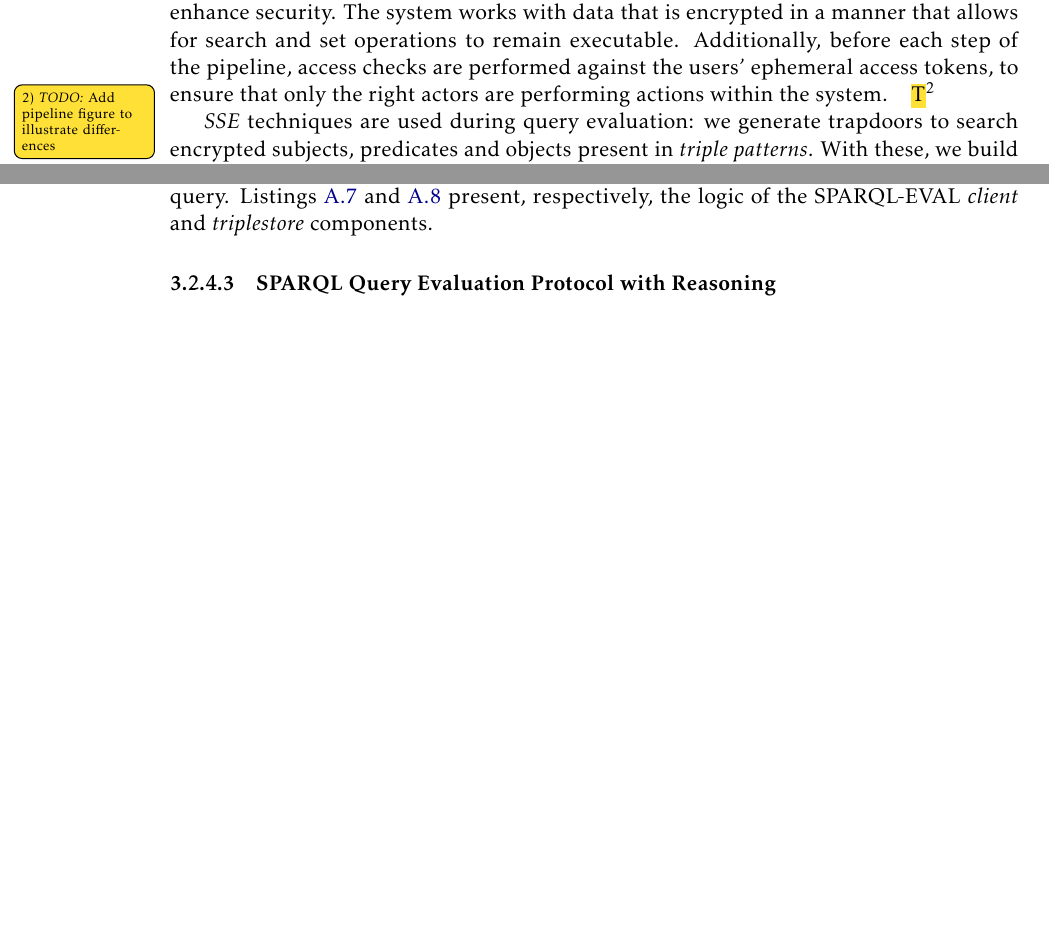
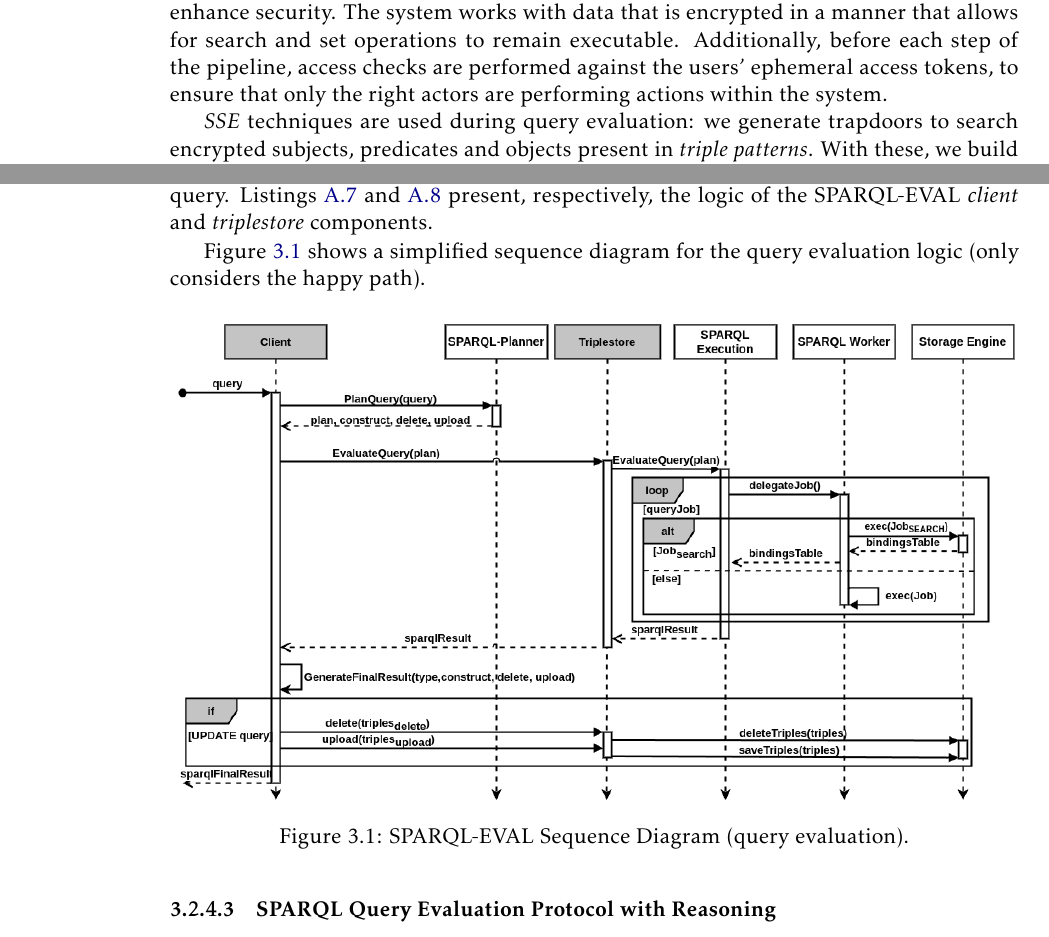
Before and after one commit to DCebola/SEnTriS, a LaTeX thesis (Dissertation/template.tex, which reads Dissertation/Chapters/chapter3/3-solution.tex): two parts of pages 48 and 57 of 155, joined at a grey line, cut so that both start at the same text, the shorter picture padded with empty space. Compiled offline with pdfLaTeX.

Commit message:
Added sequence diagram for SPARQL-EVAL

```diff
--- a/Dissertation/Chapters/chapter3/3-solution.tex
+++ b/Dissertation/Chapters/chapter3/3-solution.tex
@@ -46,7 +46,6 @@ Finally, we will not consider the case where attacks involve \emph{revoked users
 The functioning of a query evaluation system can be described as a pipeline of sequential operations. Firstly, if the system supports authentication, there is an authentication step. An authenticated user will be able to submit a series of queries while their session is active. A submitted query is parsed, and given the specified heuristics, the system generates a series of query execution plans, which consist in sequences of logical operations (e.g. data retrieval, update or execution of an equijoin). After a query plan is chosen and executed, the final results are sent to the user, with the applied solution modifiers.
 
 \emph{SEnTriS} follows a similar logic, for query evaluation, with a few modifications to enhance security. The system works with data that is encrypted in a manner that allows for search and set operations to remain executable. Additionally, before each step of the pipeline, access checks are performed against the users' ephemeral access tokens, to ensure that only the right actors are performing actions within the system.
-\mytodo{Add pipeline figure to illustrate differences}
 
 \emph{SSE} techniques are used during query evaluation: we generate trapdoors to search encrypted subjects, predicates and objects present in \emph{triple patterns}. With these, we build \emph{bindings tables}, which are used for the evaluation of complex \emph{graph patterns}
 
@@ -335,9 +332,18 @@ Listings \ref{query-execution-pseudocode} and \ref{query-worker-pseudocode} spec
 
 \paragraph{Generating Final Result \& Applying Modifications} After the evaluation of a query's $\textrm{WHERE}$ clause, or the generation of the \emph{delete} and \emph{update} templates, there is still one final phase to execute. During this phase we generate the correct final query answer, which matches the query type, and update the triplestore data, upon the presence of an update query. Listings \ref{sparql-eval-client-pseudocode} and \ref{sparql-eval-triplestore-pseudocode} present, respectively, the logic of the SPARQL-EVAL \emph{client} and \emph{triplestore} components.
 
+Figure \ref{fig:sparql-eval} shows a simplified sequence diagram for the query evaluation logic (only considers the happy path).
+
 %\lstinputlisting[caption={SPARQL-EVAL client}, label={sparql-eval-client-pseudocode}]{Code/chapter3/sparql-eval/sparql-eval-client.tex}
 
 %\lstinputlisting[caption={SPARQL-EVAL triplestore}, label={sparql-eval-triplestore-pseudocode}]{Code/chapter3/sparql-eval/sparql-eval-triplestore.tex}
+
+\begin{figure}[H]
+    \centering
+    \includegraphics[width=\textwidth]{SPARQL-EVAL.png}
+    \caption{SPARQL-EVAL Sequence Diagram (query evaluation).}
+    \label{fig:sparql-eval}
+\end{figure}
 
 \subsubsection{SPARQL Query Evaluation Protocol with Reasoning}
 
```
Also changed, not shown: Dissertation/Figures/SPARQL-EVAL.png (added), Dissertation/Chapters/chapter3/3-solution.tex (2 more changed lines), 3 other files.
